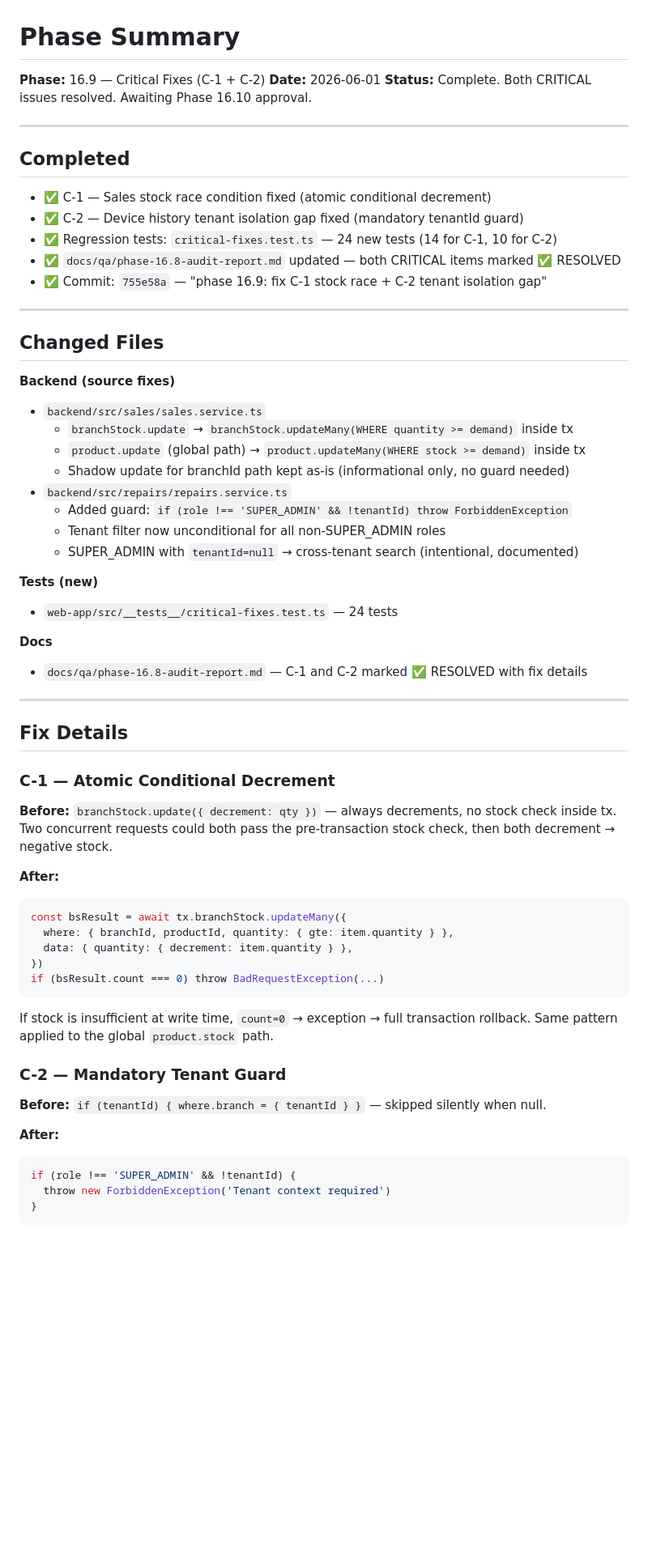
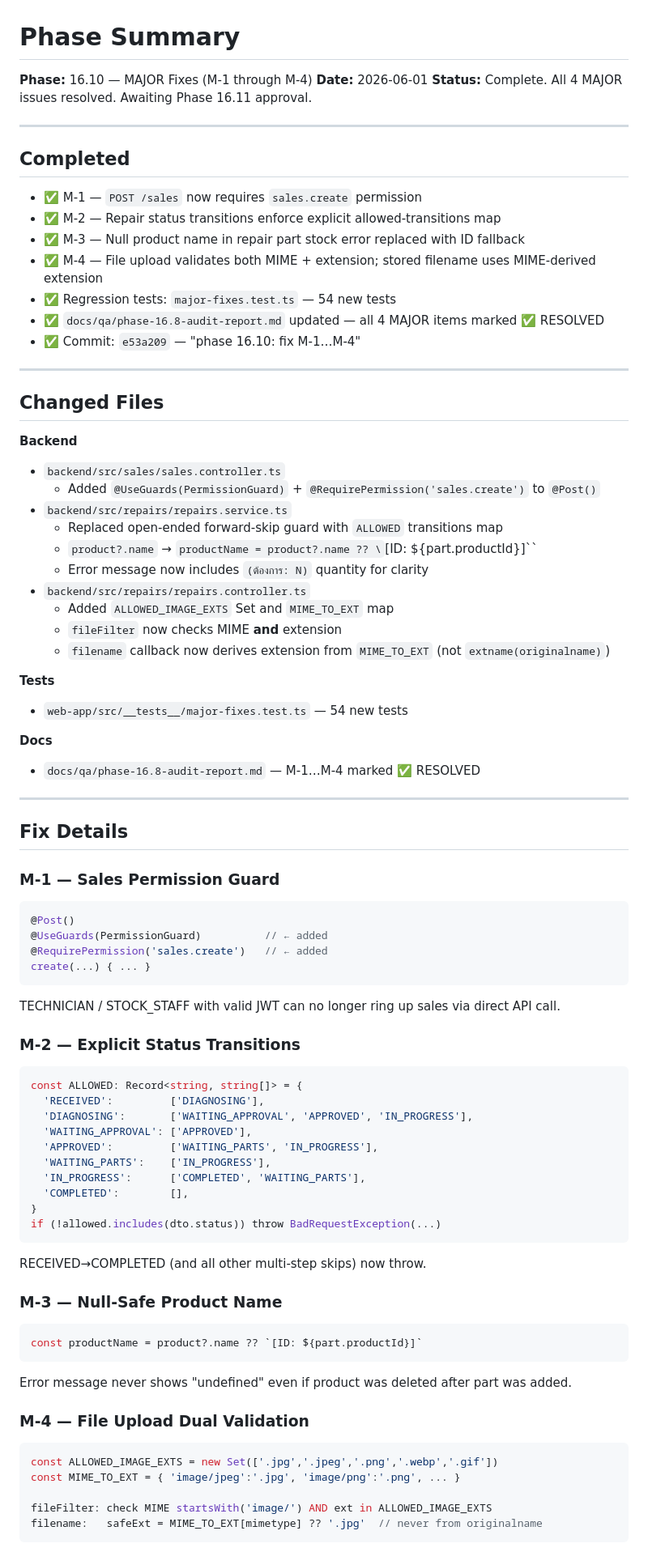
Before and after one commit to sharif5643/FixITPro, a Markdown page: docs/ai-handoff/latest.md, the part around one of its changes. Shown at 81% size. GitHub-like rendering; blank space fills up the shorter version.

Commit message:
phase 16.10: update handoff with major fix summary

````diff
--- a/docs/ai-handoff/latest.md
+++ b/docs/ai-handoff/latest.md
@@ -1,66 +1,82 @@
 # Phase Summary
 
-**Phase:** 16.9 — Critical Fixes (C-1 + C-2)
+**Phase:** 16.10 — MAJOR Fixes (M-1 through M-4)
 **Date:** 2026-06-01
-**Status:** Complete. Both CRITICAL issues resolved. Awaiting Phase 16.10 approval.
+**Status:** Complete. All 4 MAJOR issues resolved. Awaiting Phase 16.11 approval.
 
 ---
 
 ## Completed
 
-* ✅ C-1 — Sales stock race condition fixed (atomic conditional decrement)
-* ✅ C-2 — Device history tenant isolation gap fixed (mandatory tenantId guard)
-* ✅ Regression tests: `critical-fixes.test.ts` — 24 new tests (14 for C-1, 10 for C-2)
-* ✅ `docs/qa/phase-16.8-audit-report.md` updated — both CRITICAL items marked ✅ RESOLVED
-* ✅ Commit: `755e58a` — "phase 16.9: fix C-1 stock race + C-2 tenant isolation gap"
+* ✅ M-1 — `POST /sales` now requires `sales.create` permission
+* ✅ M-2 — Repair status transitions enforce explicit allowed-transitions map
+* ✅ M-3 — Null product name in repair part stock error replaced with ID fallback
+* ✅ M-4 — File upload validates both MIME + extension; stored filename uses MIME-derived extension
+* ✅ Regression tests: `major-fixes.test.ts` — 54 new tests
+* ✅ `docs/qa/phase-16.8-audit-report.md` updated — all 4 MAJOR items marked ✅ RESOLVED
+* ✅ Commit: `e53a209` — "phase 16.10: fix M-1…M-4"
 
 ---
 
 ## Changed Files
 
-**Backend (source fixes)**
-* `backend/src/sales/sales.service.ts`
-  - `branchStock.update` → `branchStock.updateMany(WHERE quantity >= demand)` inside tx
-  - `product.update` (global path) → `product.updateMany(WHERE stock >= demand)` inside tx
-  - Shadow update for branchId path kept as-is (informational only, no guard needed)
+**Backend**
+* `backend/src/sales/sales.controller.ts`
+  - Added `@UseGuards(PermissionGuard)` + `@RequirePermission('sales.create')` to `@Post()`
 * `backend/src/repairs/repairs.service.ts`
-  - Added guard: `if (role !== 'SUPER_ADMIN' && !tenantId) throw ForbiddenException`
-  - Tenant filter now unconditional for all non-SUPER_ADMIN roles
-  - SUPER_ADMIN with `tenantId=null` → cross-tenant search (intentional, documented)
+  - Replaced open-ended forward-skip guard with `ALLOWED` transitions map
+  - `product?.name` → `productName = product?.name ?? \`[ID: ${part.productId}]\``
+  - Error message now includes `(ต้องการ: N)` quantity for clarity
+* `backend/src/repairs/repairs.controller.ts`
+  - Added `ALLOWED_IMAGE_EXTS` Set and `MIME_TO_EXT` map
+  - `fileFilter` now checks MIME **and** extension
+  - `filename` callback now derives extension from `MIME_TO_EXT` (not `extname(originalname)`)
 
-**Tests (new)**
-* `web-app/src/__tests__/critical-fixes.test.ts` — 24 tests
+**Tests**
+* `web-app/src/__tests__/major-fixes.test.ts` — 54 new tests
 
 **Docs**
-* `docs/qa/phase-16.8-audit-report.md` — C-1 and C-2 marked ✅ RESOLVED with fix details
+* `docs/qa/phase-16.8-audit-report.md` — M-1…M-4 marked ✅ RESOLVED
 
 ---
 
 ## Fix Details
 
-### C-1 — Atomic Conditional Decrement
+### M-1 — Sales Permission Guard
+```typescript
+@Post()
+@UseGuards(PermissionGuard)          // ← added
+@RequirePermission('sales.create')   // ← added
+create(...) { ... }
+```
+TECHNICIAN / STOCK_STAFF with valid JWT can no longer ring up sales via direct API call.
 
-**Before:** `branchStock.update({ decrement: qty })` — always decrements, no stock check inside tx.
-Two concurrent requests could both pass the pre-transaction stock check, then both decrement → negative stock.
+### M-2 — Explicit Status Transitions
+```typescript
+const ALLOWED: Record<string, string[]> = {
+  'RECEIVED':         ['DIAGNOSING'],
+  'DIAGNOSING':       ['WAITING_APPROVAL', 'APPROVED', 'IN_PROGRESS'],
+  'WAITING_APPROVAL': ['APPROVED'],
+  'APPROVED':         ['WAITING_PARTS', 'IN_PROGRESS'],
+  'WAITING_PARTS':    ['IN_PROGRESS'],
+  'IN_PROGRESS':      ['COMPLETED', 'WAITING_PARTS'],
+  'COMPLETED':        [],
+}
+if (!allowed.includes(dto.status)) throw BadRequestException(...)
+```
+RECEIVED→COMPLETED (and all other multi-step skips) now throw.
 
-**After:**
+### M-3 — Null-Safe Product Name
 ```typescript
-const bsResult = await tx.branchStock.updateMany({
-  where: { branchId, productId, quantity: { gte: item.quantity } },
-  data: { quantity: { decrement: item.quantity } },
-})
-if (bsResult.count === 0) throw BadRequestException(...)
+const productName = product?.name ?? `[ID: ${part.productId}]`
 ```
-If stock is insufficient at write time, `count=0` → exception → full transaction rollback.
-Same pattern applied to the global `product.stock` path.
+Error message never shows "undefined" even if product was deleted after part was added.
 
-### C-2 — Mandatory Tenant Guard
+### M-4 — File Upload Dual Validation
+```typescript
+const ALLOWED_IMAGE_EXTS = new Set(['.jpg','.jpeg','.png','.webp','.gif'])
+const MIME_TO_EXT = { 'image/jpeg':'.jpg', 'image/png':'.png', ... }
 
-**Before:** `if (tenantId) { where.branch = { tenantId } }` — skipped silently when null.
-
-**After:**
-```typescript
-if (role !== 'SUPER_ADMIN' && !tenantId) {
-  throw new ForbiddenException('Tenant context required')
-}
+fileFilter: check MIME startsWith('image/') AND ext in ALLOWED_IMAGE_EXTS
+filename:   safeExt = MIME_TO_EXT[mimetype] ?? '.jpg'  // never from originalname
 ```
````
Also changed, not shown: other parts of docs/ai-handoff/latest.md (+32 -29 lines).
